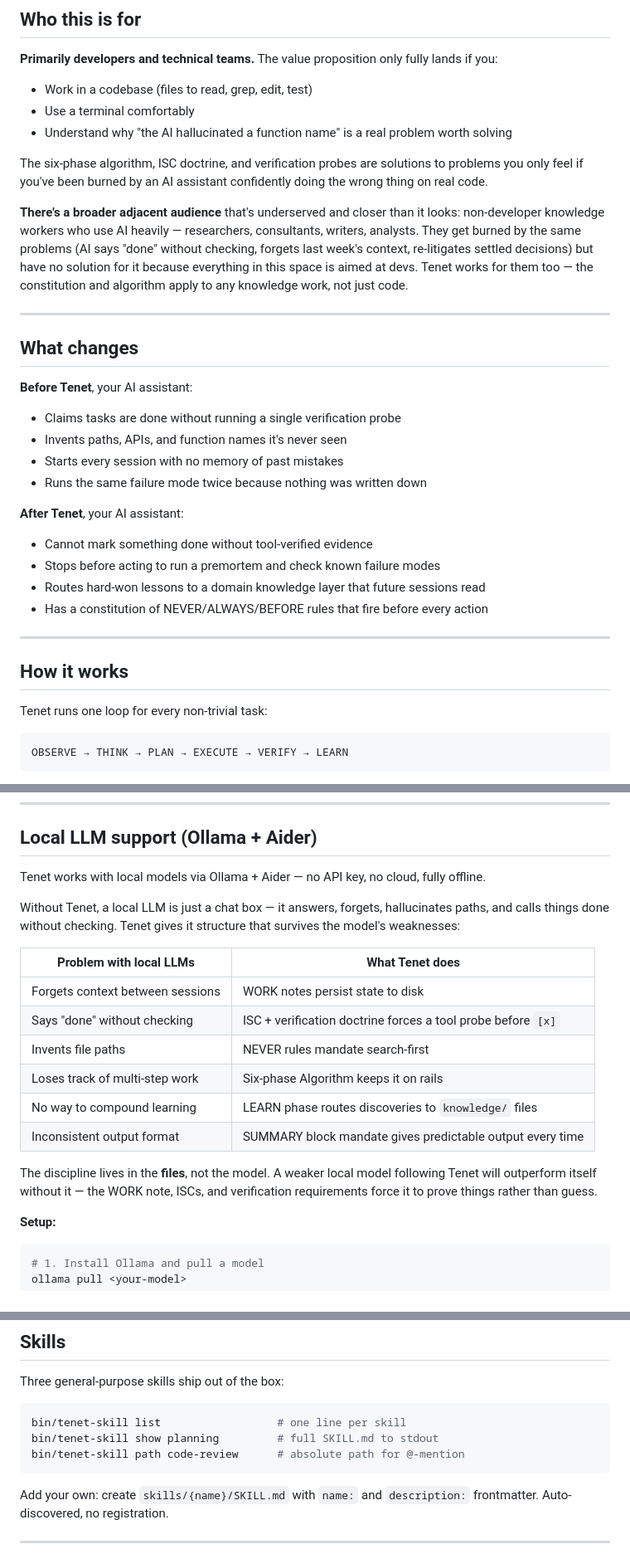
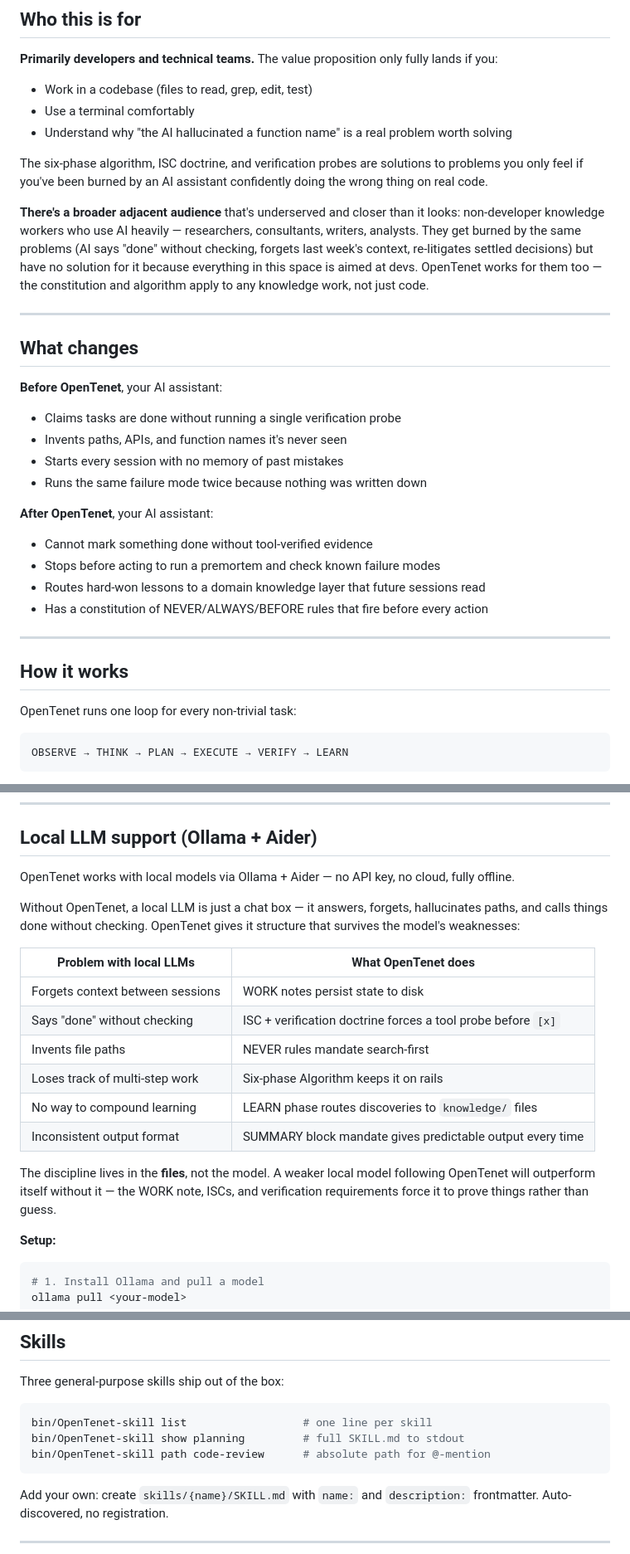
Before and after one commit to MAGI-Systems-AI/OpenTenet, a Markdown page: README.md, 3 parts joined by grey strips. Shown at 83% size. GitHub-like rendering.

Commit message:
Rename Tenet to OpenTenet in README

````diff
--- a/README.md
+++ b/README.md
@@ -50,19 +50,19 @@ The verification doctrine is the moat. No other tool in this space tells the AI
 
 The six-phase algorithm, ISC doctrine, and verification probes are solutions to problems you only feel if you've been burned by an AI assistant confidently doing the wrong thing on real code.
 
-**There's a broader adjacent audience** that's underserved and closer than it looks: non-developer knowledge workers who use AI heavily — researchers, consultants, writers, analysts. They get burned by the same problems (AI says "done" without checking, forgets last week's context, re-litigates settled decisions) but have no solution for it because everything in this space is aimed at devs. Tenet works for them too — the constitution and algorithm apply to any knowledge work, not just code.
+**There's a broader adjacent audience** that's underserved and closer than it looks: non-developer knowledge workers who use AI heavily — researchers, consultants, writers, analysts. They get burned by the same problems (AI says "done" without checking, forgets last week's context, re-litigates settled decisions) but have no solution for it because everything in this space is aimed at devs. OpenTenet works for them too — the constitution and algorithm apply to any knowledge work, not just code.
 
 ---
 
 ## What changes
 
-**Before Tenet**, your AI assistant:
+**Before OpenTenet**, your AI assistant:
 - Claims tasks are done without running a single verification probe
 - Invents paths, APIs, and function names it's never seen
 - Starts every session with no memory of past mistakes
 - Runs the same failure mode twice because nothing was written down
 
-**After Tenet**, your AI assistant:
+**After OpenTenet**, your AI assistant:
 - Cannot mark something done without tool-verified evidence
 - Stops before acting to run a premortem and check known failure modes
 - Routes hard-won lessons to a domain knowledge layer that future sessions read
@@ -72,7 +72,7 @@ The six-phase algorithm, ISC doctrine, and verification probes are solutions to
 
 ## How it works
 
-Tenet runs one loop for every non-trivial task:
+OpenTenet runs one loop for every non-trivial task:
 
 ```
 OBSERVE → THINK → PLAN → EXECUTE → VERIFY → LEARN
@@ -166,11 +166,11 @@ After saving any changes, hit **Rebuild Context** in the sidebar — it regenera
 
 ## Local LLM support (Ollama + Aider)
 
-Tenet works with local models via Ollama + Aider — no API key, no cloud, fully offline.
+OpenTenet works with local models via Ollama + Aider — no API key, no cloud, fully offline.
 
-Without Tenet, a local LLM is just a chat box — it answers, forgets, hallucinates paths, and calls things done without checking. Tenet gives it structure that survives the model's weaknesses:
+Without OpenTenet, a local LLM is just a chat box — it answers, forgets, hallucinates paths, and calls things done without checking. OpenTenet gives it structure that survives the model's weaknesses:
 
-| Problem with local LLMs | What Tenet does |
+| Problem with local LLMs | What OpenTenet does |
 |---|---|
 | Forgets context between sessions | WORK notes persist state to disk |
 | Says "done" without checking | ISC + verification doctrine forces a tool probe before `[x]` |
@@ -179,7 +179,7 @@ Without Tenet, a local LLM is just a chat box — it answers, forgets, hallucina
 | No way to compound learning | LEARN phase routes discoveries to `knowledge/` files |
 | Inconsistent output format | SUMMARY block mandate gives predictable output every time |
 
-The discipline lives in the **files**, not the model. A weaker local model following Tenet will outperform itself without it — the WORK note, ISCs, and verification requirements force it to prove things rather than guess.
+The discipline lives in the **files**, not the model. A weaker local model following OpenTenet will outperform itself without it — the WORK note, ISCs, and verification requirements force it to prove things rather than guess.
 
 **Setup:**
 
@@ -206,9 +206,9 @@ cd /path/to/your-workspace && aider
 Three general-purpose skills ship out of the box:
 
 ```sh
-bin/tenet-skill list                  # one line per skill
-bin/tenet-skill show planning         # full SKILL.md to stdout
-bin/tenet-skill path code-review      # absolute path for @-mention
+bin/OpenTenet-skill list                  # one line per skill
+bin/OpenTenet-skill show planning         # full SKILL.md to stdout
+bin/OpenTenet-skill path code-review      # absolute path for @-mention
 ```
 
 Add your own: create `skills/{name}/SKILL.md` with `name:` and `description:` frontmatter. Auto-discovered, no registration.
````
Also changed, not shown: other parts of README.md (+6 -6 lines).
